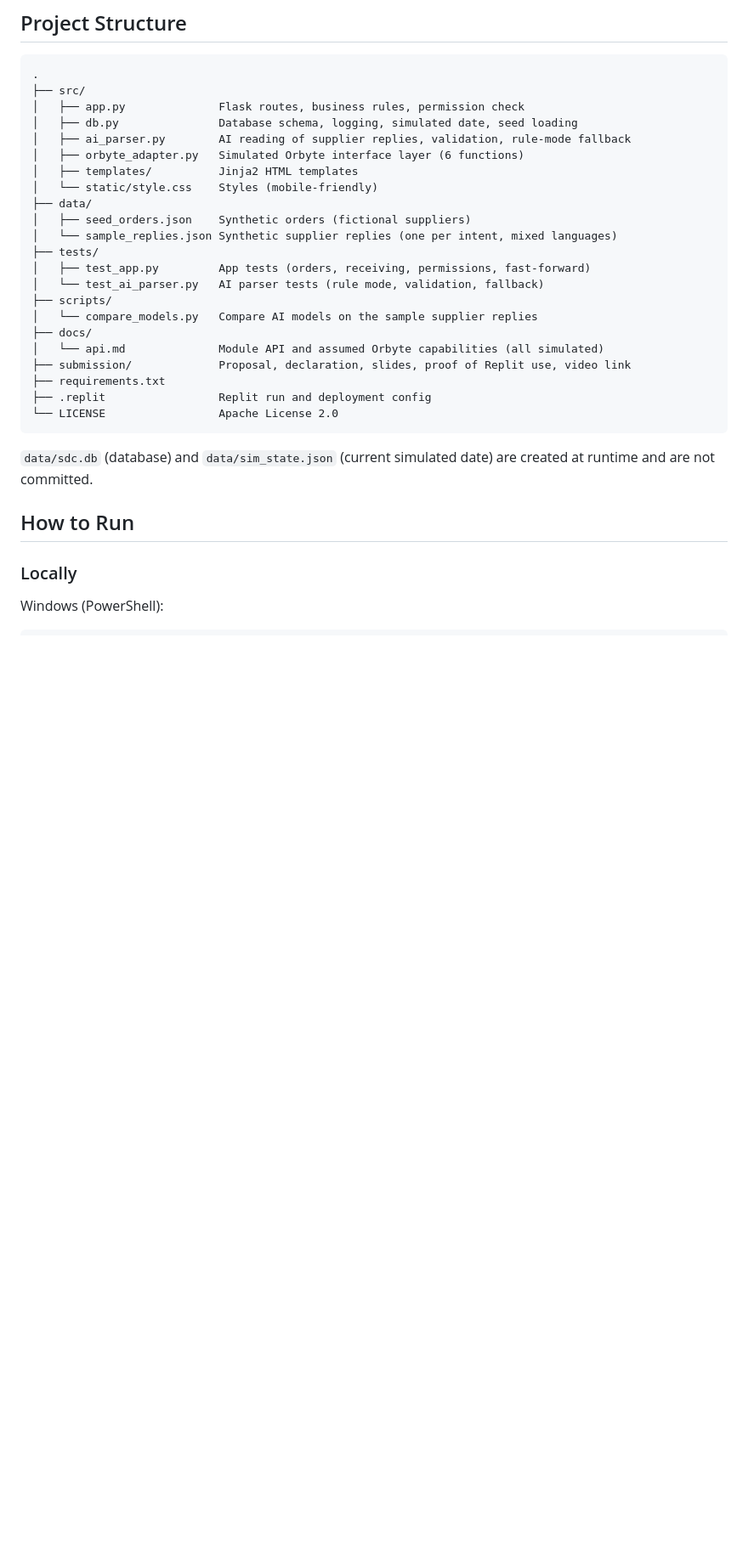
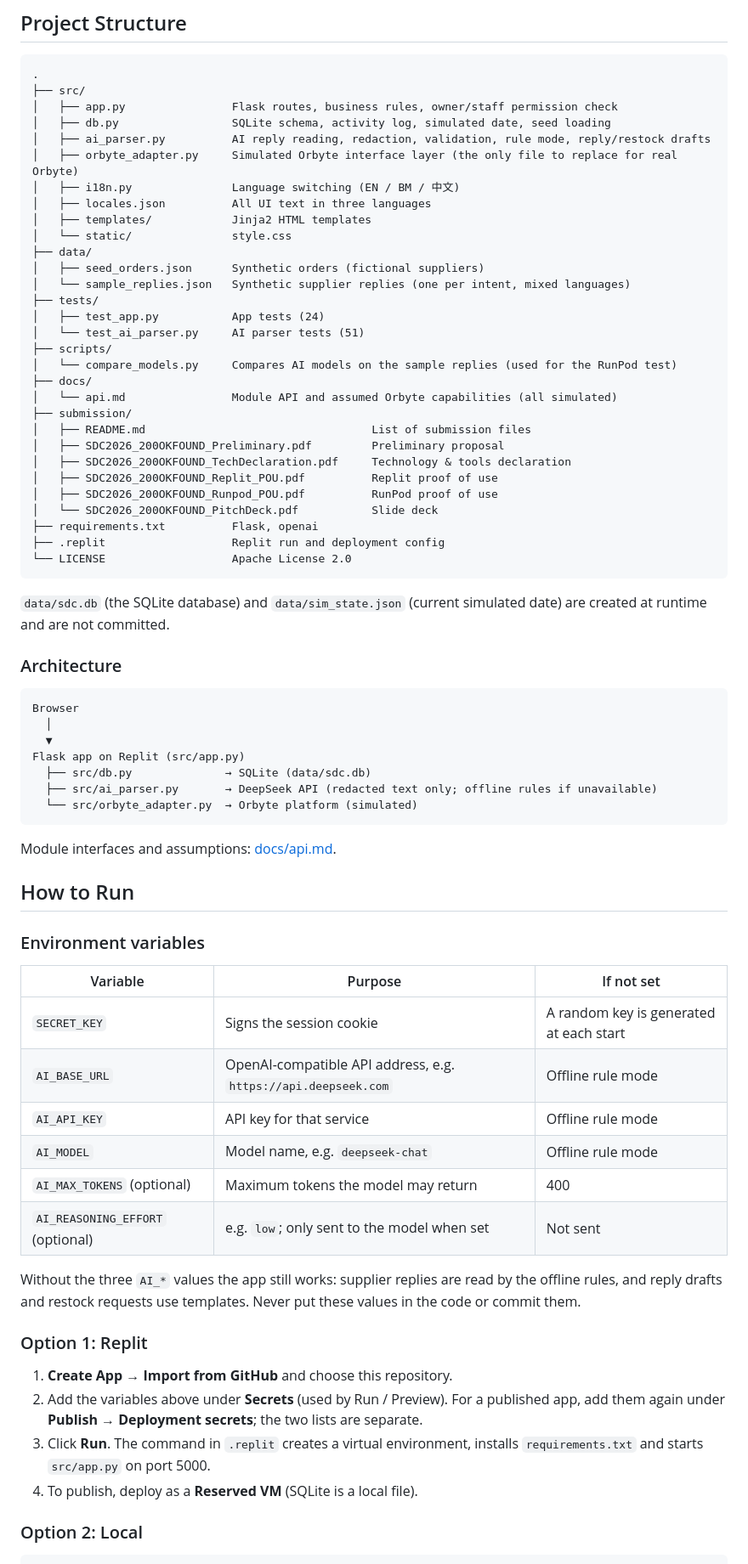
Before and after one commit to zhukunliang/Sudahsampai, a Markdown page: README.md, the part around one of its changes. Shown at 85% size. Rendered like a GitHub page; blank space fills up the shorter version.

````diff
--- a/README.md
+++ b/README.md
@@ -90,34 +89,74 @@ Not yet built (planned): actually sending WhatsApp messages, and connecting to r
 ```
 .
 ├── src/
-│   ├── app.py              Flask routes, business rules, permission check
-│   ├── db.py               Database schema, logging, simulated date, seed loading
-│   ├── ai_parser.py        AI reading of supplier replies, validation, rule-mode fallback
-│   ├── orbyte_adapter.py   Simulated Orbyte interface layer (6 functions)
-│   ├── templates/          Jinja2 HTML templates
-│   └── static/style.css    Styles (mobile-friendly)
+│   ├── app.py                Flask routes, business rules, owner/staff permission check
+│   ├── db.py                 SQLite schema, activity log, simulated date, seed loading
+│   ├── ai_parser.py          AI reply reading, redaction, validation, rule mode, reply/restock drafts
+│   ├── orbyte_adapter.py     Simulated Orbyte interface layer (the only file to replace for real Orbyte)
+│   ├── i18n.py               Language switching (EN / BM / 中文)
+│   ├── locales.json          All UI text in three languages
+│   ├── templates/            Jinja2 HTML templates
+│   └── static/               style.css
 ├── data/
-│   ├── seed_orders.json    Synthetic orders (fictional suppliers)
-│   └── sample_replies.json Synthetic supplier replies (one per intent, mixed languages)
+│   ├── seed_orders.json      Synthetic orders (fictional suppliers)
+│   └── sample_replies.json   Synthetic supplier replies (one per intent, mixed languages)
 ├── tests/
-│   ├── test_app.py         App tests (orders, receiving, permissions, fast-forward)
-│   └── test_ai_parser.py   AI parser tests (rule mode, validation, fallback)
+│   ├── test_app.py           App tests (24)
+│   └── test_ai_parser.py     AI parser tests (51)
 ├── scripts/
-│   └── compare_models.py   Compare AI models on the sample supplier replies
+│   └── compare_models.py     Compares AI models on the sample replies (used for the RunPod test)
 ├── docs/
-│   └── api.md              Module API and assumed Orbyte capabilities (all simulated)
-├── submission/             Proposal, declaration, slides, proof of Replit use, video link
-├── requirements.txt
-├── .replit                 Replit run and deployment config
-└── LICENSE                 Apache License 2.0
+│   └── api.md                Module API and assumed Orbyte capabilities (all simulated)
+├── submission/
+│   ├── README.md                                  List of submission files
+│   ├── SDC2026_200OKFOUND_Preliminary.pdf         Preliminary proposal
+│   ├── SDC2026_200OKFOUND_TechDeclaration.pdf     Technology & tools declaration
+│   ├── SDC2026_200OKFOUND_Replit_POU.pdf          Replit proof of use
+│   ├── SDC2026_200OKFOUND_Runpod_POU.pdf          RunPod proof of use
+│   └── SDC2026_200OKFOUND_PitchDeck.pdf           Slide deck
+├── requirements.txt          Flask, openai
+├── .replit                   Replit run and deployment config
+└── LICENSE                   Apache License 2.0
 ```
 
-`data/sdc.db` (database) and `data/sim_state.json` (current simulated date) are created at runtime and are not committed.
+`data/sdc.db` (the SQLite database) and `data/sim_state.json` (current simulated date) are created at runtime and are not committed.
+
+### Architecture
+
+```
+Browser
+  │
+  ▼
+Flask app on Replit (src/app.py)
+  ├── src/db.py              → SQLite (data/sdc.db)
+  ├── src/ai_parser.py       → DeepSeek API (redacted text only; offline rules if unavailable)
+  └── src/orbyte_adapter.py  → Orbyte platform (simulated)
+```
+
+Module interfaces and assumptions: [docs/api.md](docs/api.md).
 
 ## How to Run
 
-### Locally
+### Environment variables
 
-Windows (PowerShell):
+| Variable | Purpose | If not set |
+|---|---|---|
+| `SECRET_KEY` | Signs the session cookie | A random key is generated at each start |
+| `AI_BASE_URL` | OpenAI-compatible API address, e.g. `https://api.deepseek.com` | Offline rule mode |
+| `AI_API_KEY` | API key for that service | Offline rule mode |
+| `AI_MODEL` | Model name, e.g. `deepseek-chat` | Offline rule mode |
+| `AI_MAX_TOKENS` (optional) | Maximum tokens the model may return | 400 |
+| `AI_REASONING_EFFORT` (optional) | e.g. `low`; only sent to the model when set | Not sent |
+
+Without the three `AI_*` values the app still works: supplier replies are read by the offline rules, and reply drafts and restock requests use templates. Never put these values in the code or commit them.
+
+### Option 1: Replit
+
+1. **Create App → Import from GitHub** and choose this repository.
+2. Add the variables above under **Secrets** (used by Run / Preview). For a published app, add them again under **Publish → Deployment secrets**; the two lists are separate.
+3. Click **Run**. The command in `.replit` creates a virtual environment, installs `requirements.txt` and starts `src/app.py` on port 5000.
+4. To publish, deploy as a **Reserved VM** (SQLite is a local file).
+
+### Option 2: Local
 
 ```bash
````
Also changed, not shown: other parts of README.md (+132 -117 lines).
